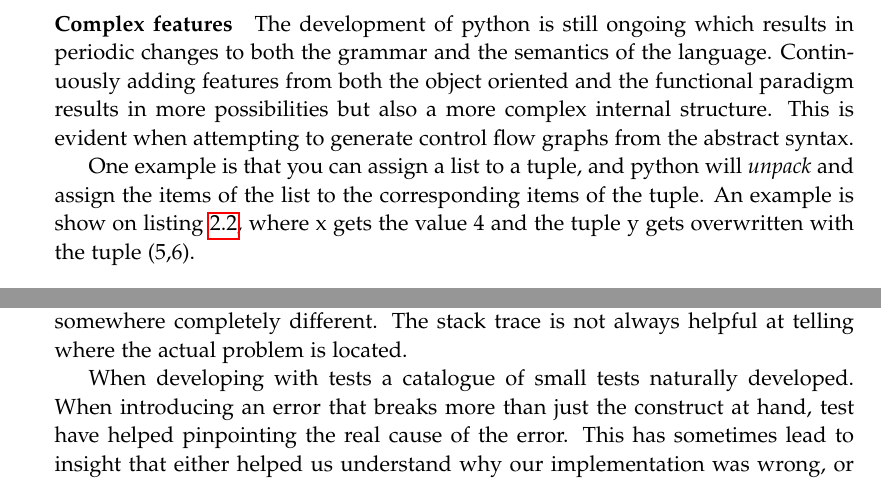
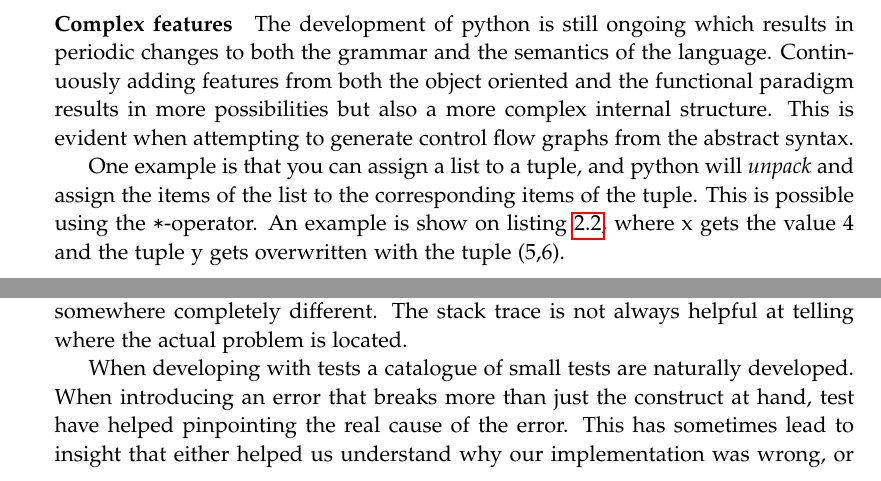
Before and after one commit to SW10IoT/report, a LaTeX thesis (master.tex, which reads sections/tests.tex): two parts of page 25 of 31, joined at a grey line, cut so that both start at the same text. Compiled offline with pdfLaTeX.

Commit message:
Added sentence about the star operator

```diff
--- a/sections/tests.tex
+++ b/sections/tests.tex
@@ -26,6 +26,7 @@ Continuously adding features from both the object oriented and the functional pa
 This is evident when attempting to generate control flow graphs from the abstract syntax.
 
 One example is that you can assign a list to a tuple, and python will \emph{unpack} and assign the items of the list to the corresponding items of the tuple.
+This is possible using the \texttt{*}-operator.
 An example is show on \cref{tuple:unpacking}, where x gets the value 4 and the tuple y gets overwritten with the tuple (5,6).
 \begin{lstlisting}[caption={Tuple unpacking}, label=tuple:unpacking, numbers=left, frame=single, linewidth=6cm]
   x = 1
@@ -43,6 +44,6 @@ Python is a dynamic language which can be very unforgiving to debug.
 A wrong type returned from a function produces an error in a function somewhere completely different.
 The stack trace is not always helpful at telling where the actual problem is located.
 
-When developing with tests a catalogue of small tests naturally developed.
+When developing with tests a catalogue of small tests are naturally developed.
 When introducing an error that breaks more than just the construct at hand, test have helped pinpointing the real cause of the error.
 This has sometimes lead to insight that either helped us understand why our implementation was wrong, or why what we expected was not the real outcome.
```
